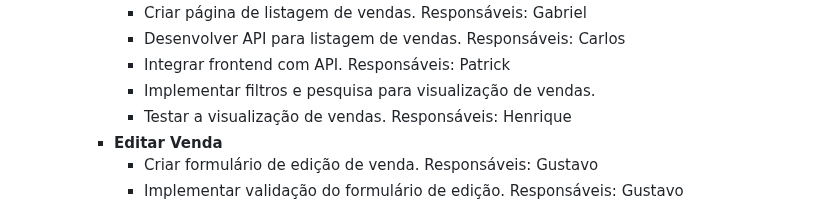
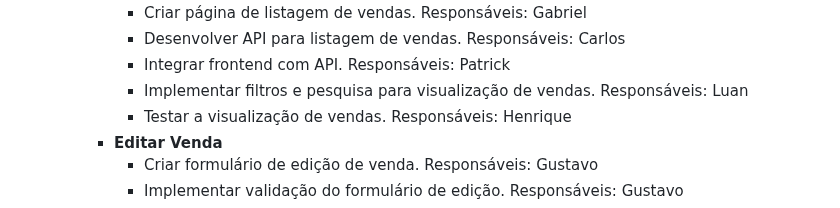
Before and after one commit to GabrielFrazz/Trabalho-Engenharia-de-Software, a Markdown page: README.md, the part around the change. GitHub-like rendering.

Commit message:
Update README.md
Finalização da seleção de Tarefas

```diff
--- a/README.md
+++ b/README.md
@@ -182,7 +182,7 @@ Este projeto tem como objetivo desenvolver um software de gerenciamento geral e
        - Criar página de listagem de vendas. Responsáveis: Gabriel
        - Desenvolver API para listagem de vendas. Responsáveis: Carlos
        - Integrar frontend com API.   Responsáveis: Patrick
-       - Implementar filtros e pesquisa para visualização de vendas.
+       - Implementar filtros e pesquisa para visualização de vendas.   Responsáveis: Luan
        - Testar a visualização de vendas. Responsáveis: Henrique
      - **Editar Venda**
        - Criar formulário de edição de venda. Responsáveis: Gustavo
```
